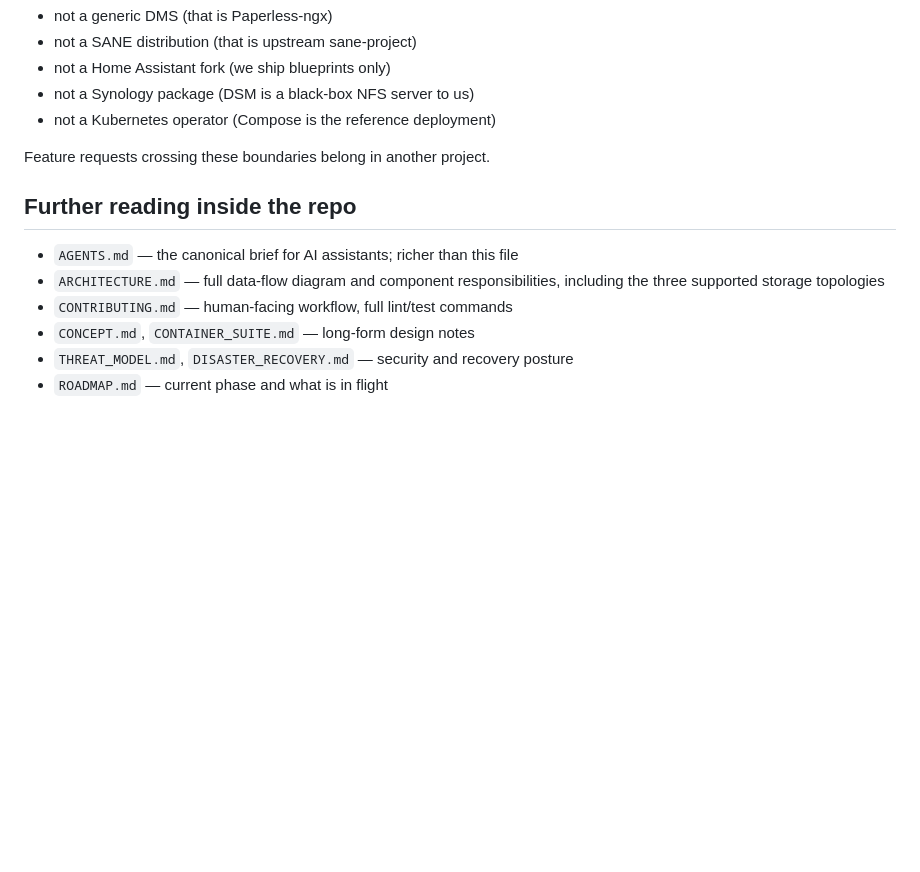
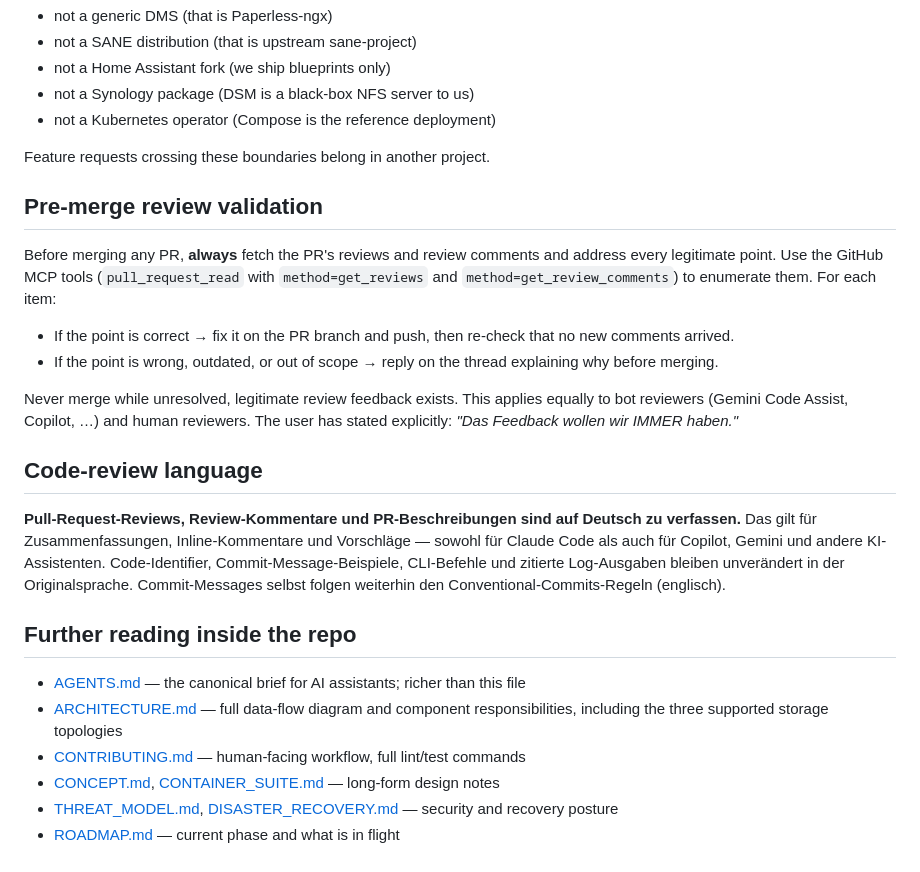
Before and after one commit to strausmann/paperless-scan-bridge, a Markdown page: CLAUDE.md, the part around the change. Drawn GitHub-style; blank space fills up the shorter version.

```diff
--- a/CLAUDE.md
+++ b/CLAUDE.md
@@ -128,12 +128,45 @@ template at `docs/.templates/blog-post.md`; assets in
 
 Feature requests crossing these boundaries belong in another project.
 
+## Pre-merge review validation
+
+Before merging any PR, **always** fetch the PR's reviews and review
+comments and address every legitimate point. Use the GitHub MCP tools
+(`pull_request_read` with `method=get_reviews` and
+`method=get_review_comments`) to enumerate them. For each item:
+
+- If the point is correct → fix it on the PR branch and push, then
+  re-check that no new comments arrived.
+- If the point is wrong, outdated, or out of scope → reply on the
+  thread explaining why before merging.
+
+Never merge while unresolved, legitimate review feedback exists. This
+applies equally to bot reviewers (Gemini Code Assist, Copilot, …) and
+human reviewers. The user has stated explicitly: *"Das Feedback wollen
+wir IMMER haben."*
+
+## Code-review language
+
+**Pull-Request-Reviews, Review-Kommentare und PR-Beschreibungen sind
+auf Deutsch zu verfassen.** Das gilt für Zusammenfassungen,
+Inline-Kommentare und Vorschläge — sowohl für Claude Code als auch für
+Copilot, Gemini und andere KI-Assistenten. Code-Identifier,
+Commit-Message-Beispiele, CLI-Befehle und zitierte Log-Ausgaben bleiben
+unverändert in der Originalsprache. Commit-Messages selbst folgen
+weiterhin den Conventional-Commits-Regeln (englisch).
+
 ## Further reading inside the repo
 
-- `AGENTS.md` — the canonical brief for AI assistants; richer than this file
-- `ARCHITECTURE.md` — full data-flow diagram and component
-  responsibilities, including the three supported storage topologies
-- `CONTRIBUTING.md` — human-facing workflow, full lint/test commands
-- `CONCEPT.md`, `CONTAINER_SUITE.md` — long-form design notes
-- `THREAT_MODEL.md`, `DISASTER_RECOVERY.md` — security and recovery posture
-- `ROADMAP.md` — current phase and what is in flight
+- [AGENTS.md](AGENTS.md) — the canonical brief for AI assistants;
+  richer than this file
+- [ARCHITECTURE.md](ARCHITECTURE.md) — full data-flow diagram and
+  component responsibilities, including the three supported storage
+  topologies
+- [CONTRIBUTING.md](CONTRIBUTING.md) — human-facing workflow, full
+  lint/test commands
+- [CONCEPT.md](CONCEPT.md),
+  [CONTAINER_SUITE.md](CONTAINER_SUITE.md) — long-form design notes
+- [THREAT_MODEL.md](THREAT_MODEL.md),
+  [DISASTER_RECOVERY.md](DISASTER_RECOVERY.md) — security and recovery
+  posture
+- [ROADMAP.md](ROADMAP.md) — current phase and what is in flight
```
Also changed, not shown: .github/copilot-instructions.md (+9 -0 lines), AGENTS.md (+27 -1 lines).
